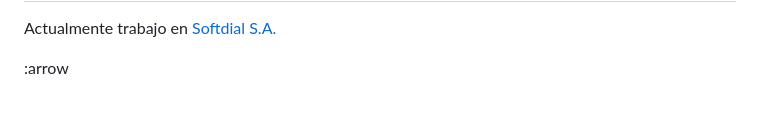
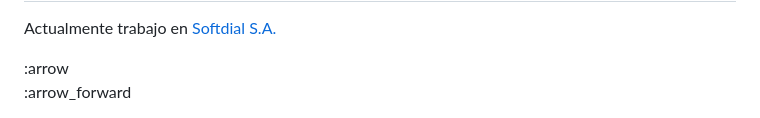
Before and after one commit to rbrenesr/rbrenesr, a Markdown page: README.md, the part around the change. Rendered like a GitHub page.

```diff
--- a/README.md
+++ b/README.md
@@ -71,3 +71,5 @@ Acá un resumen:
   <p> Actualmente trabajo en <a href="https://softdialcr.com/" target="_blank">Softdial S.A.</a> </p>
   :arrow
 </div>
+
+ :arrow_forward
```
